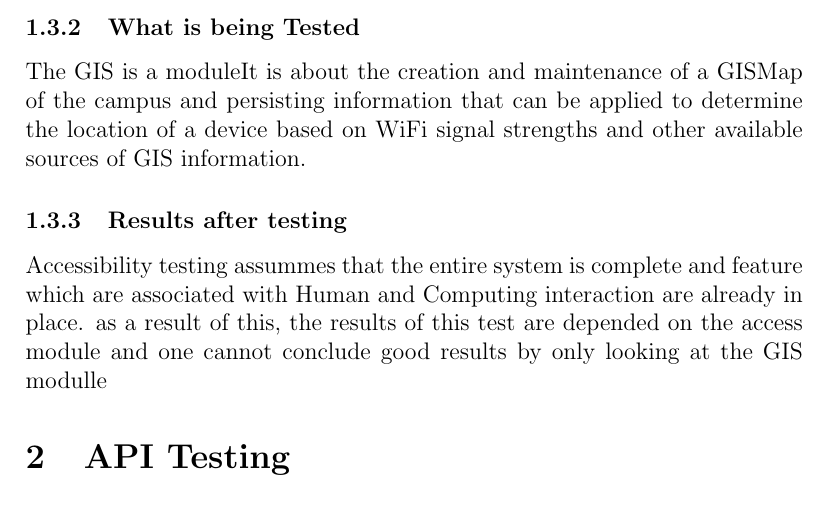
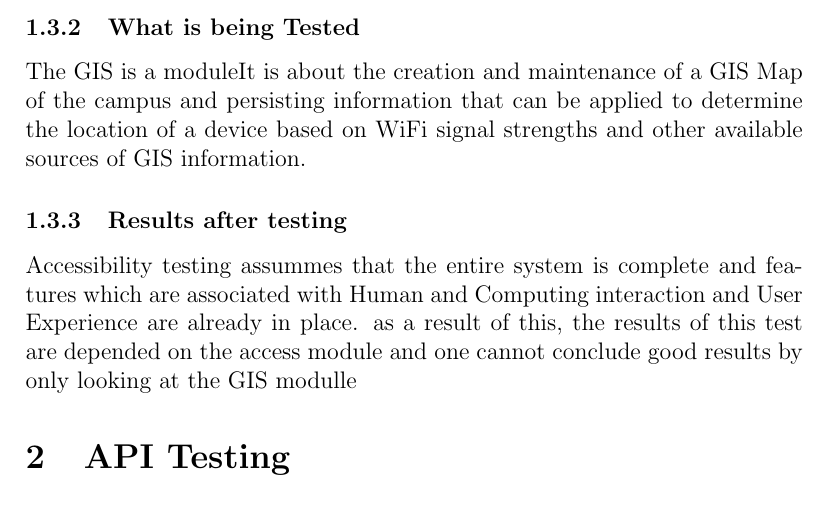
Before and after one commit to Broadsword-GIS-Org/SE_BroadSword-GIS, a LaTeX document (Phase4_Testing_Report/Report.tex): part of page 5 of 6, cut so that both start at the same text. Compiled offline with pdfLaTeX.

Commit message:
Update Report.tex

```diff
--- a/Phase4_Testing_Report/Report.tex
+++ b/Phase4_Testing_Report/Report.tex
@@ -73,9 +73,9 @@
 		When doing accessibility testing, the aim of the testing is to determine if the contents of the system can be easily 			accessed by disable people. Various checks such as color and contrast (for color blind people), font size for visually 			impaired, clear and concise text that is easy to read and understand.
 
 		\subsubsection{What is being Tested}
-		The GIS is a moduleIt is about the creation and maintenance of a GISMap of the campus and persisting information that 			can be applied to determine the location of a device based on WiFi signal strengths and other available sources of GIS 			information.
+		The GIS is a moduleIt is about the creation and maintenance of a GIS Map of the campus and persisting information that 			can be applied to determine the location of a device based on WiFi signal strengths and other available sources of GIS 			information.
 		\subsubsection{Results after testing}
-		Accessibility testing assummes that the entire system is complete and feature which are associated with Human and 			Computing interaction are already in place. as a result of this, the results of this test are depended on the access 			module and one cannot conclude good results by only looking at the GIS modulle
+		Accessibility testing assummes that the entire system is complete and features which are associated with Human and 			Computing interaction and User Experience are already in place. as a result of this, the results of this test are depended on the access 			module and one cannot conclude good results by only looking at the GIS modulle
 
 
 
```
Also changed, not shown: Phase4_Testing_Report/Report.tex (2 more changed lines).
